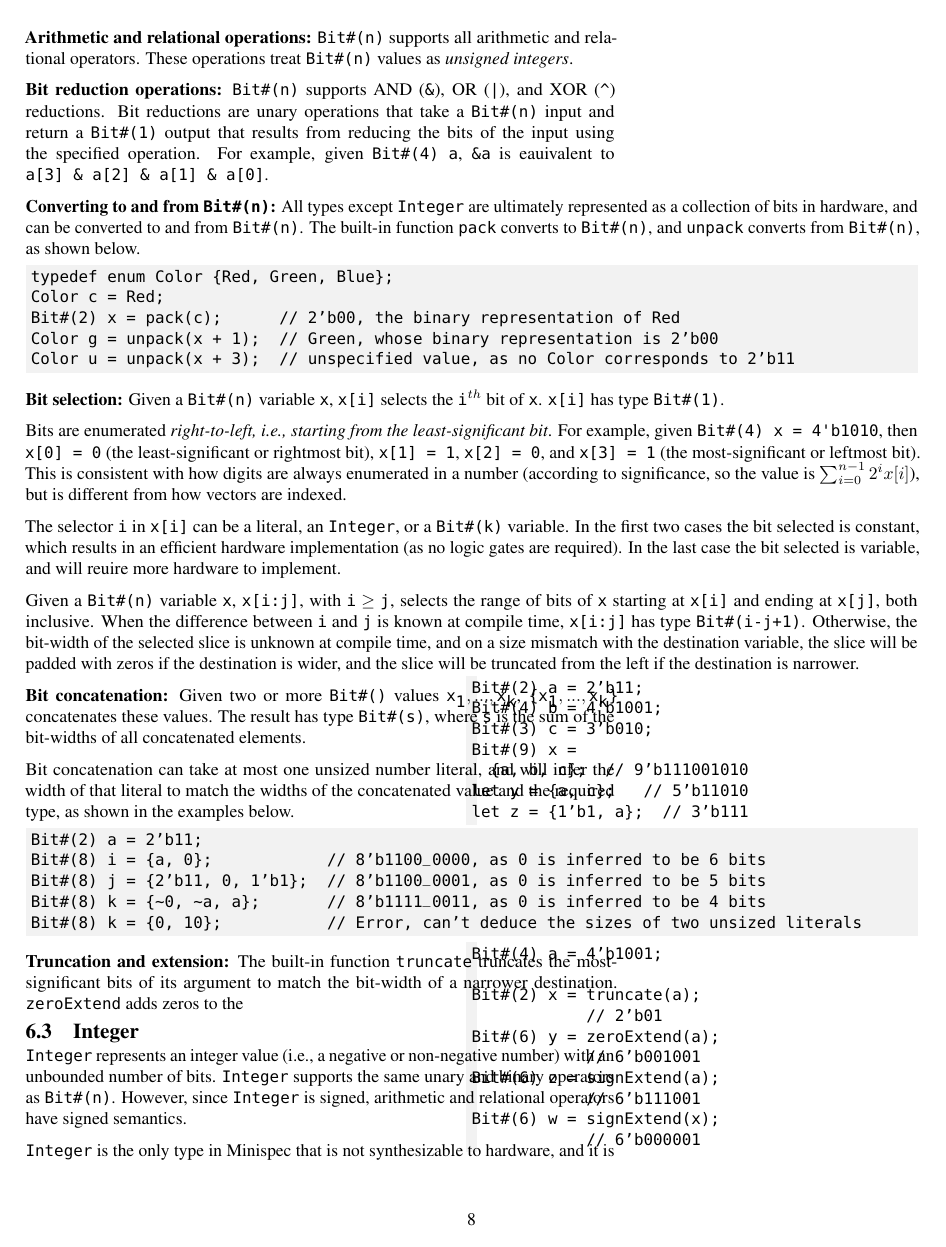
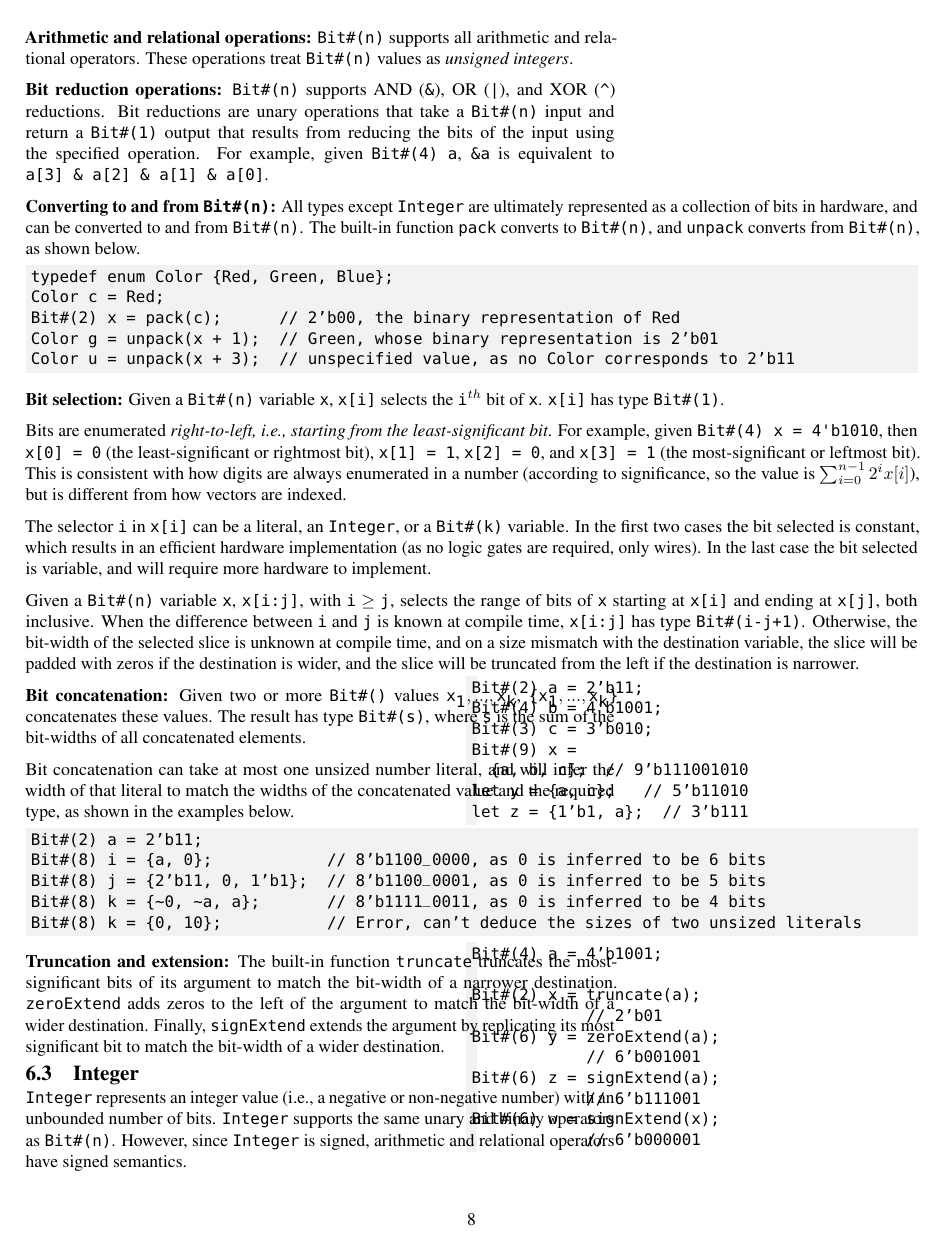
Before and after one commit to minispec-hdl/minispec, a LaTeX document (docs/reference/reference.tex, which reads docs/reference/6_builtin.tex): page 8 of 17. Compiled offline with pdfLaTeX.

Commit message:
[reference] Apply Silvina's comments up to Section 6

```diff
--- a/docs/reference/6_builtin.tex
+++ b/docs/reference/6_builtin.tex
@@ -70,7 +70,7 @@ These operations treat \verb|Bit#(n)| values as \emph{unsigned integers}.
 Bit reductions are unary operations that take a \verb|Bit#(n)| input
 and return a \verb|Bit#(1)| output that results
 from reducing the bits of the input using the specified operation.
-For example, given \verb|Bit#(4) a|, \verb|&a| is eauivalent to \verb|a[3] & a[2] & a[1] & a[0]|.
+For example, given \verb|Bit#(4) a|, \verb|&a| is equivalent to \verb|a[3] & a[2] & a[1] & a[0]|.
 
 \paragraph{Converting to and from \texttt{Bit\#(n)}:}
 All types except \texttt{Integer} are ultimately represented as a collection of bits in hardware, and can be converted to and from \texttt{Bit\#(n)}.
@@ -81,7 +81,7 @@ and \verb|unpack| converts from \verb|Bit#(n)|, as shown below.
 typedef enum Color {Red, Green, Blue};
 Color c = Red;
 Bit#(2) x = pack(c);      // 2'b00, the binary representation of Red
-Color g = unpack(x + 1);  // Green, whose binary representation is 2'b00
+Color g = unpack(x + 1);  // Green, whose binary representation is 2'b01
 Color u = unpack(x + 3);  // unspecified value, as no Color corresponds to 2'b11
 \end{mscode}
 
@@ -99,8 +99,8 @@ This is consistent with how digits are always enumerated in a number (according
 but is different from how vectors are indexed.
 
 The selector \verb|i| in \verb|x[i]| can be a literal, an \verb|Integer|, or a \verb|Bit#(k)| variable. In the first two cases the bit selected is constant,
-which results in an efficient hardware implementation (as no logic gates are required).
-In the last case the bit selected is variable, and will reuire more hardware to implement.
+which results in an efficient hardware implementation (as no logic gates are required, only wires).
+In the last case the bit selected is variable, and will require more hardware to implement.
 
 Given a \verb|Bit#(n)| variable \verb|x|,
 \verb|x[i:j]|, with \verb|i| $\geq$ \verb|j|, selects the range of bits of \verb|x|
@@ -161,13 +161,15 @@ Bit#(6) w = signExtend(x);
 \end{wrapfigure}
 
 \paragraph{Truncation and extension:}
-The built-in function \verb|truncate| truncates the most-significant bits of its argument to match the bit-width of a narrower destination. \verb|zeroExtend| adds zeros to the
+The built-in function \verb|truncate| truncates the most-significant bits of its argument to match the bit-width of a narrower destination. \verb|zeroExtend| adds zeros to the left of the argument to match the bit-width of a wider destination.
+Finally, \verb|signExtend| extends the argument by replicating its most significant bit to match the bit-width of a wider destination.
 
 \subsection{Integer}
 \label{sec:integer}
 
 \verb|Integer| represents an integer value (i.e., a negative or non-negative number) with an unbounded number of bits.
-\verb|Integer| supports the same unary and binary operators as \verb|Bit#(n)|. However, since \verb|Integer| is signed,
+\verb|Integer| supports the same unary and binary
+operators as \verb|Bit#(n)|. However, since \verb|Integer| is signed,
 arithmetic and relational operators have signed semantics.
 
 \verb|Integer| is the only type in Minispec that is not synthesizable to hardware, and it is used exclusively at compile time:
```
Also changed, not shown: docs/reference/2_lexical.tex (+2 -2 lines), docs/reference/4_expressions.tex (+8 -7 lines).
